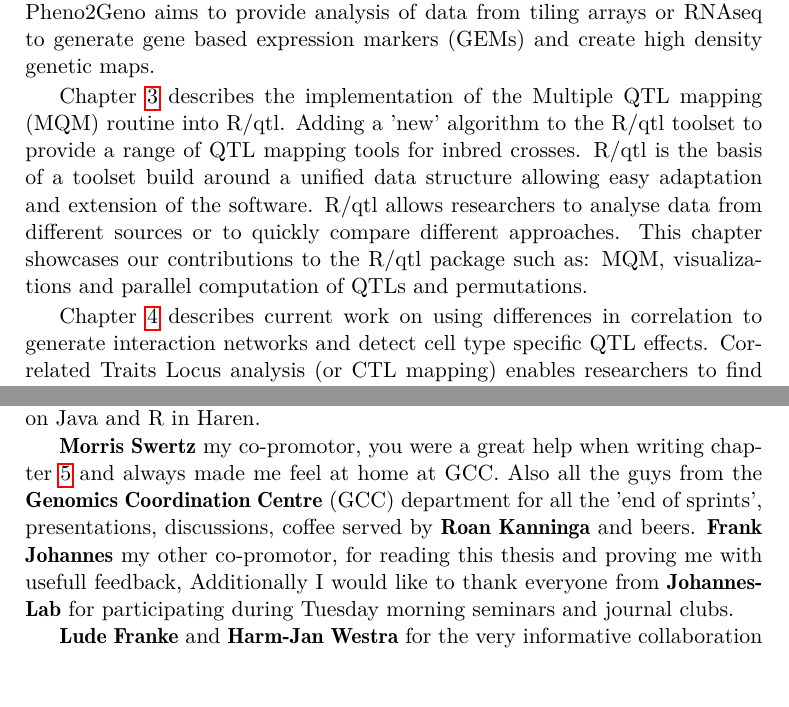
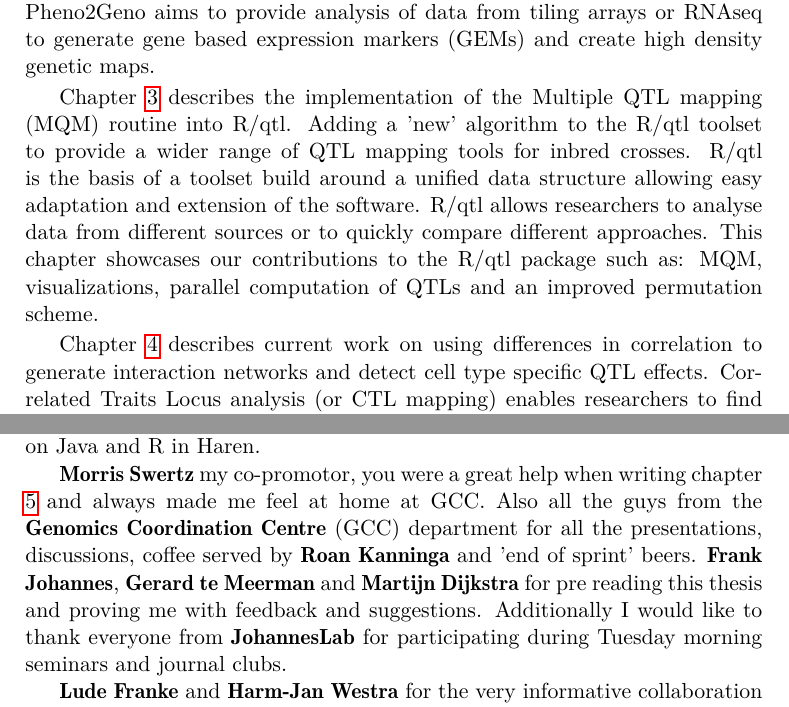
Before and after one commit to DannyArends/Thesis, a LaTeX thesis (Thesis.tex, which reads additional.tex): two parts of pages 9 and 133 of 162, joined at a grey line, cut so that both start at the same text. Compiled offline with pdfLaTeX.

Commit message:
Minor update summary R/qtl

```diff
--- a/Thesis.tex
+++ b/Thesis.tex
@@ -147,13 +147,13 @@ has not been adapted yet to make use of new technologies such as multi threading
 computing. Pheno2Geno aims to provide analysis of data from tiling arrays or RNAseq to generate
 gene based expression markers (GEMs) and create high density genetic maps.
 
-Chapter \ref{chap:mqm} describes the implementation of the Multiple QTL mapping (MQM) routine
-into R/qtl. Adding a 'new' algorithm to the R/qtl toolset to provide a range of QTL mapping
-tools for inbred crosses. R/qtl is the basis of a toolset build around a unified data
-structure allowing easy adaptation and extension of the software. R/qtl allows researchers to
-analyse data from different sources or to quickly compare different approaches. This chapter
-showcases our contributions to the R/qtl package such as: MQM, visualizations and parallel
-computation of QTLs and permutations.
+Chapter \ref{chap:mqm} describes the implementation of the Multiple QTL mapping (MQM)
+routine into R/qtl. Adding a 'new' algorithm to the R/qtl toolset to provide a wider range of
+QTL mapping tools for inbred crosses. R/qtl is the basis of a toolset build around a unified
+data structure allowing easy adaptation and extension of the software. R/qtl allows researchers
+to analyse data from different sources or to quickly compare different approaches. This chapter
+showcases our contributions to the R/qtl package such as: MQM, visualizations, parallel
+computation of QTLs and an improved permutation scheme.
 
 Chapter \ref{chap:ctlmapping} describes current work on using differences in correlation to
 generate interaction networks and detect cell type specific QTL effects. Correlated Traits
--- a/additional.tex
+++ b/additional.tex
@@ -520,9 +520,9 @@ good times hacking on Java and R in Haren.
 
 {\bf Morris Swertz} my co-promotor, you were a great help when writing chapter \ref{chap:xqtlwormbench}
 and always made me feel at home at GCC. Also all the guys from the {\bf Genomics Coordination
-Centre} (GCC) department for all the 'end of sprints', presentations, discussions, coffee served by {\bf Roan Kanninga} and beers.
-{\bf Frank Johannes} my other co-promotor, for reading this thesis and proving me with usefull feedback,
-Additionally I would like to thank everyone from {\bf JohannesLab} for participating during Tuesday morning
+Centre} (GCC) department for all the presentations, discussions, coffee served by {\bf Roan Kanninga} and 'end of sprint' beers.
+{\bf Frank Johannes}, {\bf Gerard te Meerman} and {\bf Martijn Dijkstra} for pre reading this thesis and proving me
+with feedback and suggestions. Additionally I would like to thank everyone from {\bf JohannesLab} for participating during Tuesday morning
 seminars and journal clubs.
 
 {\bf Lude Franke} and {\bf Harm-Jan Westra} for the very informative collaboration on the
```
